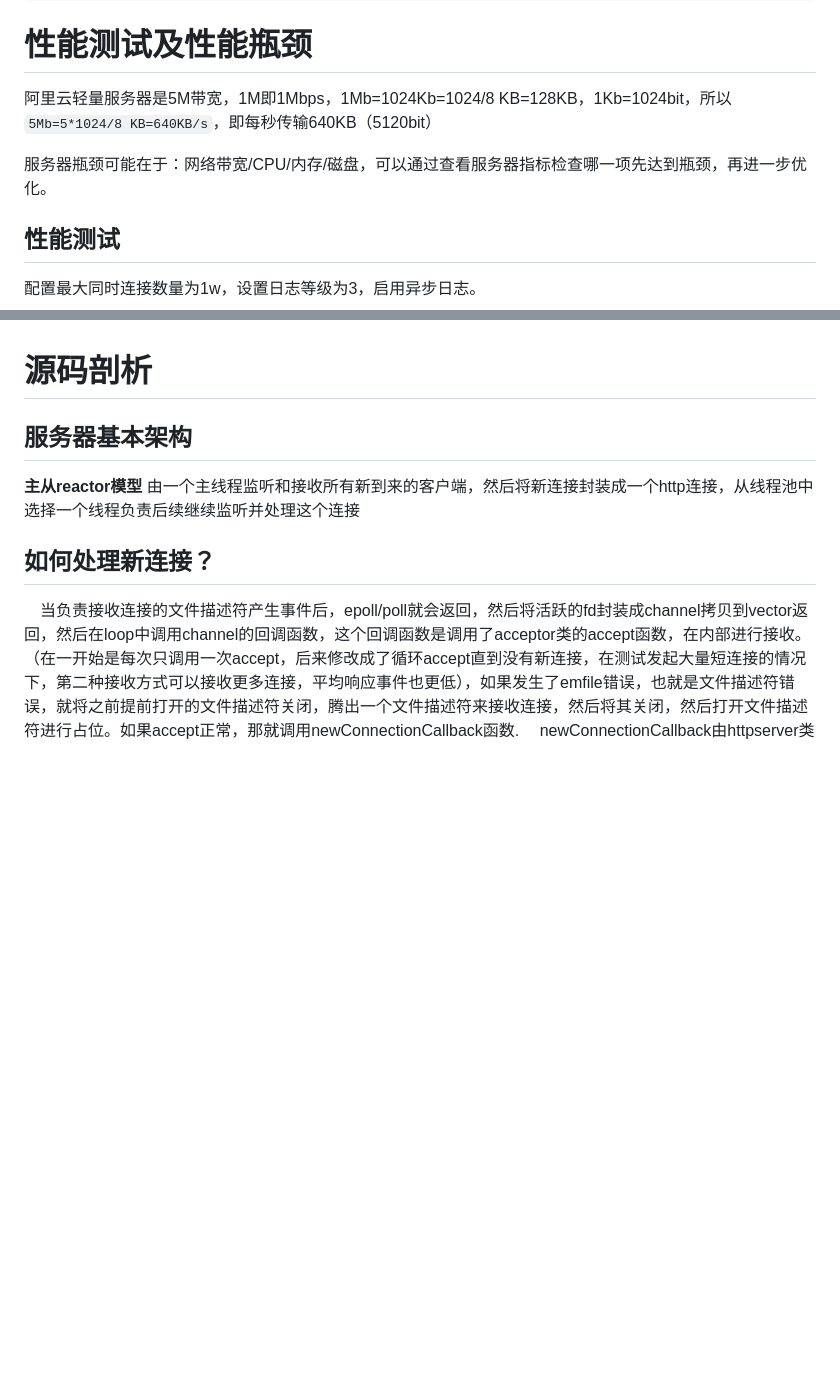
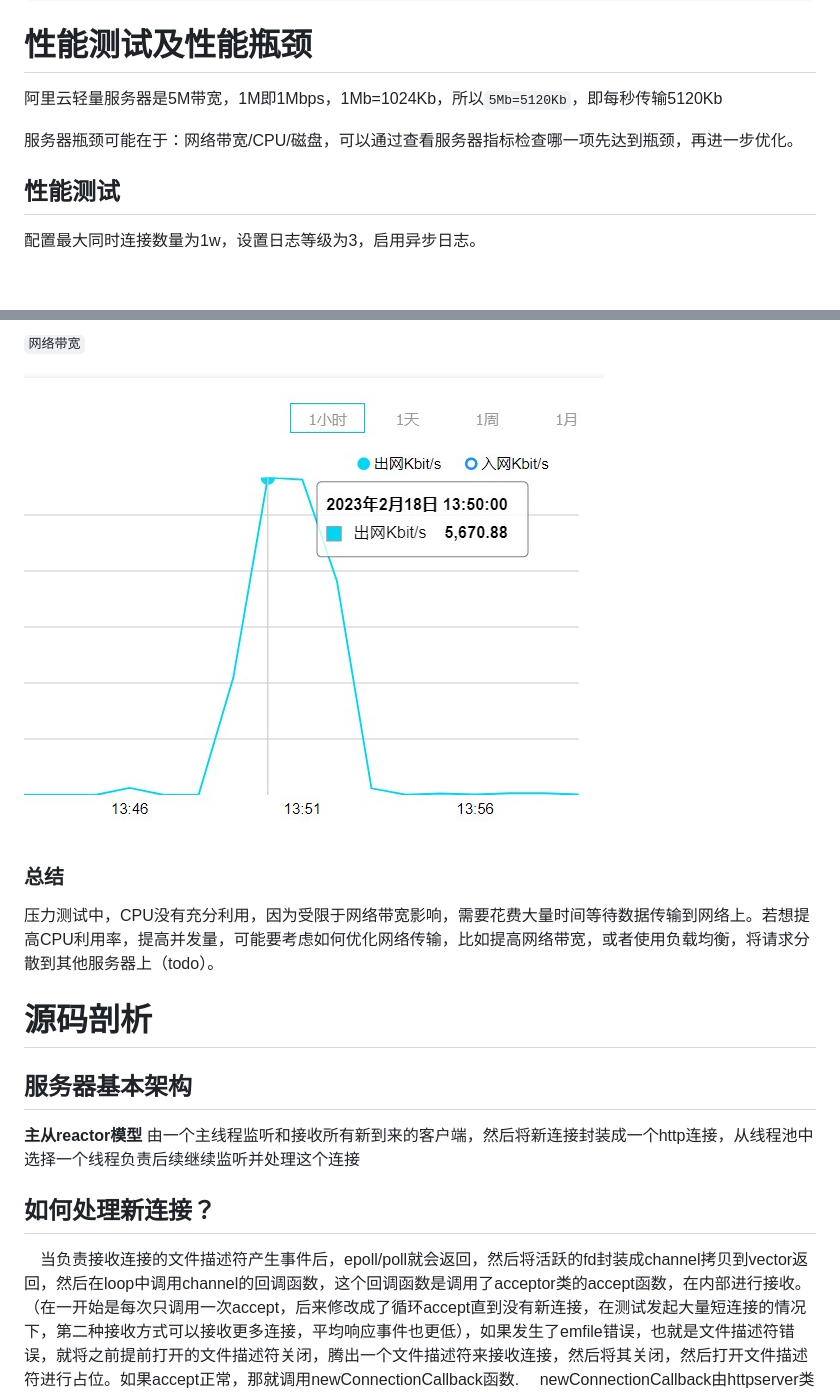
Before and after one commit to Hinsx/XWebServer, a Markdown page: README.md, 2 parts joined by grey strips. Rendered like a GitHub page; pictures changed too: mdpic/网络带宽.jpg (added); blank space fills up the shorter version.

````diff
--- a/README.md
+++ b/README.md
@@ -57,9 +57,9 @@ Options:
   int connectionNums_ = 5000;
 ```
 # 性能测试及性能瓶颈
-阿里云轻量服务器是5M带宽，1M即1Mbps，1Mb=1024Kb=1024/8 KB=128KB，1Kb=1024bit，所以`5Mb=5*1024/8 KB=640KB/s`，即每秒传输640KB（5120bit）
+阿里云轻量服务器是5M带宽，1M即1Mbps，1Mb=1024Kb，所以`5Mb=5120Kb`，即每秒传输5120Kb
 
-服务器瓶颈可能在于：网络带宽/CPU/内存/磁盘，可以通过查看服务器指标检查哪一项先达到瓶颈，再进一步优化。
+服务器瓶颈可能在于：网络带宽/CPU/磁盘，可以通过查看服务器指标检查哪一项先达到瓶颈，再进一步优化。
 ## 性能测试
 配置最大同时连接数量为1w，设置日志等级为3，启用异步日志。
 ```shell
@@ -77,3 +91,10 @@ make
+`网络带宽`
+
+![网络带宽](mdpic/%E7%BD%91%E7%BB%9C%E5%B8%A6%E5%AE%BD.jpg)
+
+### 总结
+压力测试中，CPU没有充分利用，因为受限于网络带宽影响，需要花费大量时间等待数据传输到网络上。若想提高CPU利用率，提高并发量，可能要考虑如何优化网络传输，比如提高网络带宽，或者使用负载均衡，将请求分散到其他服务器上（todo）。
+
 
 
 # 源码剖析
````
Also changed, not shown: other parts of README.md (+15 -1 lines), mdpic/CPU性能.jpg (added), mdpic/磁盘性能.jpg (added), mdpic/阿里云性能测试报告.jpg (added).
